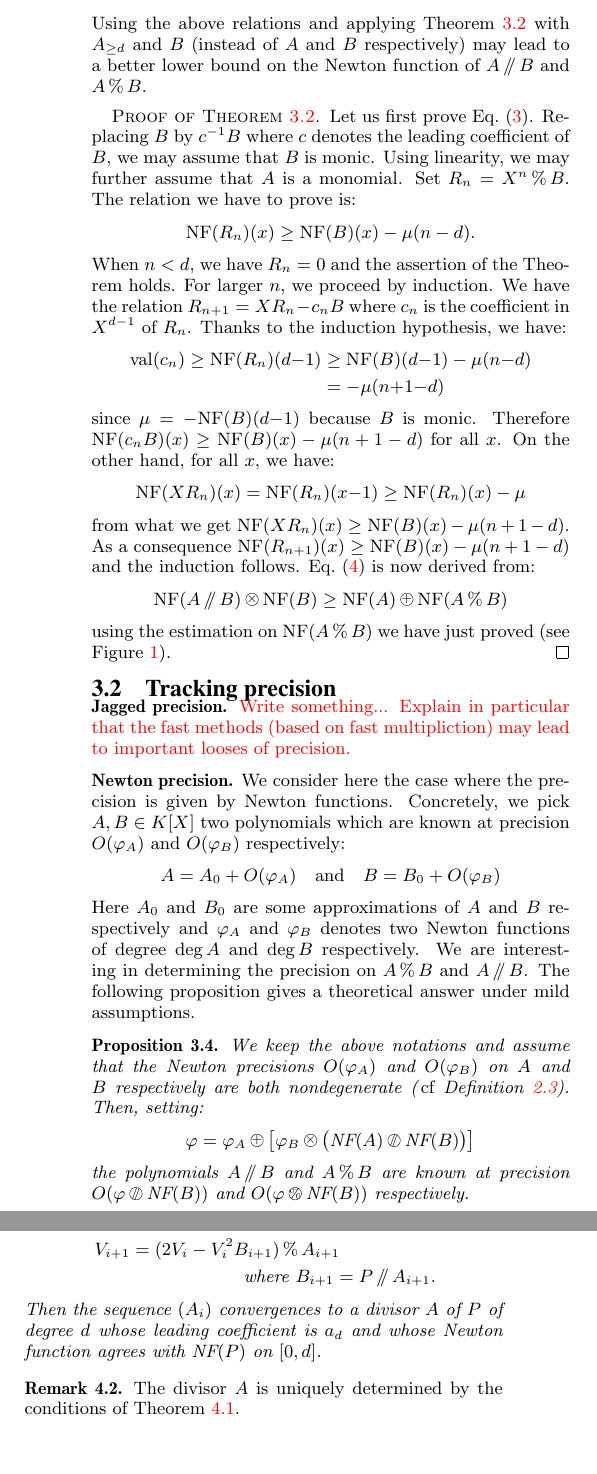
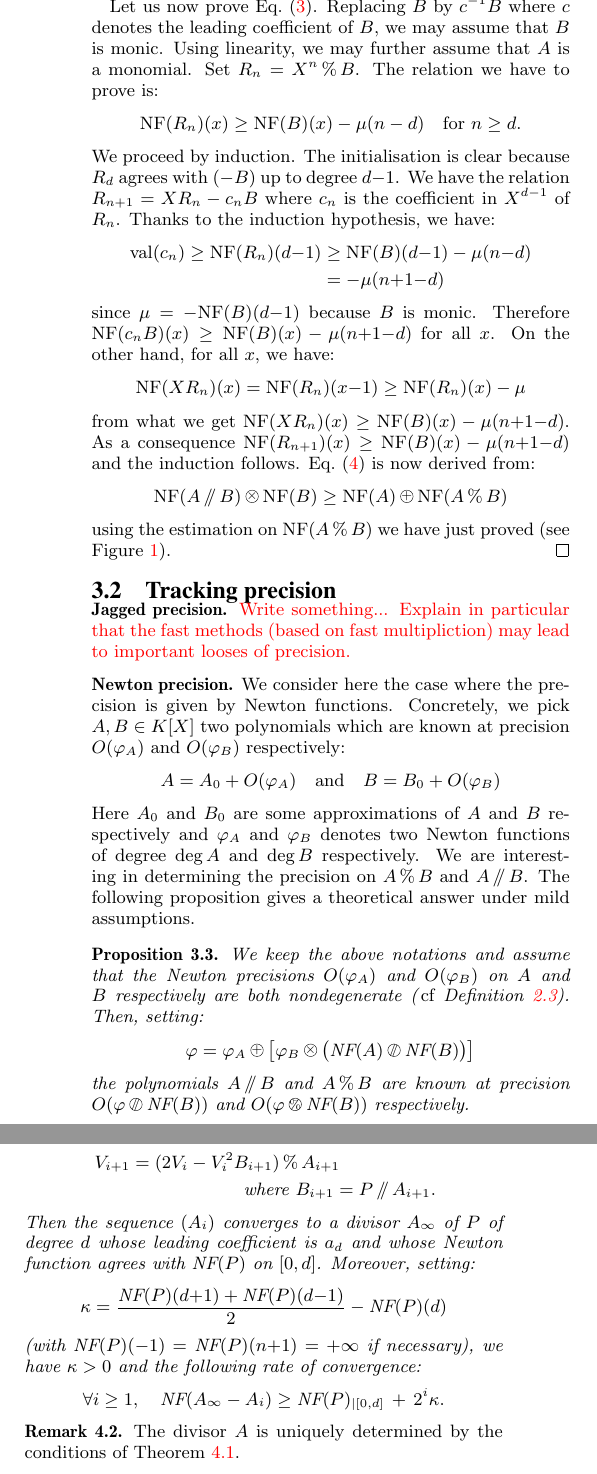
Before and after one commit to roed314/padicprec, a LaTeX paper (polynomials/muldivfact.tex): two parts of the columns of pages 3 and 4 of 6, joined at a grey line, cut at the place of the change, the shorter picture padded with empty space. Compiled offline with pdfLaTeX.

Commit message:
Draft for the proof of the slope factorization theorem

```diff
--- a/polynomials/muldivfact.tex
+++ b/polynomials/muldivfact.tex
@@ -423,18 +422,15 @@ A \mod B = A_{<d} + (A_{\geq d} \mod B).$$
-Using the above relations and applying Theorem~\ref{theo:EDivisionNP}
-with $A_{\geq d}$ and $B$ (instead of $A$ and $B$ respectively) may lead
-to a better lower bound on the Newton function of $A \div B$ and $A \mod
-B$.
-\end{rem}
+A \div B = A_{\geq d} \div B$$
+we may assume that $A = A_{\geq d}$.
 
-\begin{proof}[of Theorem~\ref{theo:EDivisionNP}]
-Let us first prove Eq.~\eqref{eq:AmodB}.
+Let us now prove Eq.~\eqref{eq:AmodB}.
 Replacing $B$ by $c^{-1} B$ where $c$ denotes the leading coefficient
 of $B$, we may assume that $B$ is monic. Using linearity, we may further
 assume that $A$ is a monomial. Set $R_n = X^n \mod B$. The relation
 we have to prove is:
-$$\NF(R_n)(x) \geq \NF(B)(x) - \mu(n-d).$$
-When $n < d$, we have $R_n = 0$ and the assertion of the Theorem holds.
-For larger $n$, we proceed by induction. We have the relation
+$$\NF(R_n)(x) \geq \NF(B)(x) - \mu(n-d)
+\quad \text{for } n\geq d.$$
+We proceed by induction. The initialisation is clear because $R_d$
+agrees with $(-B)$ up to degree $d{-}1$. We have the relation
 $R_{n+1} = X R_n - c_n B$
 where $c_n$ is the coefficient in $X^{d-1}$ of $R_n$. Thanks to the
 induction hypothesis, we have:
@@ -443,12 +439,12 @@ induction hypothesis, we have:
 & = - \mu(n{+}1{-}d)
 \end{align*}
 since $\mu = -\NF(B)(d{-}1)$ because $B$ is monic. Therefore
-$\NF(c_n B)(x) \geq \NF(B)(x) - \mu(n+1-d)$ for all $x$. On the
+$\NF(c_n B)(x) \geq \NF(B)(x) - \mu(n{+}1{-}d)$ for all $x$. On the
 other hand, for all $x$, we have:
 $$\NF(X R_n)(x) = \NF(R_n)(x{-}1) \geq \NF(R_n)(x) - \mu$$
-from what we get $\NF(X R_n)(x) \geq \NF(B)(x) - \mu(n+1-d)$. As a
+from what we get $\NF(X R_n)(x) \geq \NF(B)(x) - \mu(n{+}1{-}d)$. As a
 consequence
-$\NF(R_{n+1})(x) \geq \NF(B)(x) - \mu(n+1-d)$
+$\NF(R_{n+1})(x) \geq \NF(B)(x) - \mu(n{+}1{-}d)$
 and the induction follows.
 Eq.~\eqref{eq:AdivB} is now derived from:
 $$\NF(A \div B) \nftimes \NF(B) \geq \NF(A) \nfplus \NF(A \mod B)$$
@@ -703,9 +699,15 @@ A_{i+1} &= A_i + (V_i P \:\mod\: A_i), \smallskip \\
 V_{i+1} &= (2 V_i -V_i^2 B_{i+1} ) \mod A_{i+1} \\
 & \hspace{2cm}\text{where } B_{i+1} = P \div A_{i+1}.
 \end{align*}
-Then the sequence $(A_i)$ convergences to a divisor $A$ of $P$
+Then the sequence $(A_i)$ converges to a divisor $A_\infty$ of $P$
 of degree $d$ whose leading coefficient is $a_d$ and whose Newton
 function agrees with $\NF(P)$ on $[0,d]$.
+Moreover, setting:
+$$\kappa = \frac{\NF(P)(d{+}1) + \NF(P)(d{-}1)} 2 - \NF(P)(d)$$
+(with $\NF(P)(-1) = \NF(P)(n{+}1) = +\infty$ if necessary),
+we have $\kappa > 0$ and the following rate of convergence:
+$$\forall i \geq 1, \quad
+\NF(A_\infty - A_i) \geq \NF(P)_{|[0,d]} \,+\, 2^i \kappa.$$
 \end{theo}
 
 %\begin{rem}
```
Also changed, not shown: polynomials/muldivfact.tex (37 more changed lines), 1 other file.
